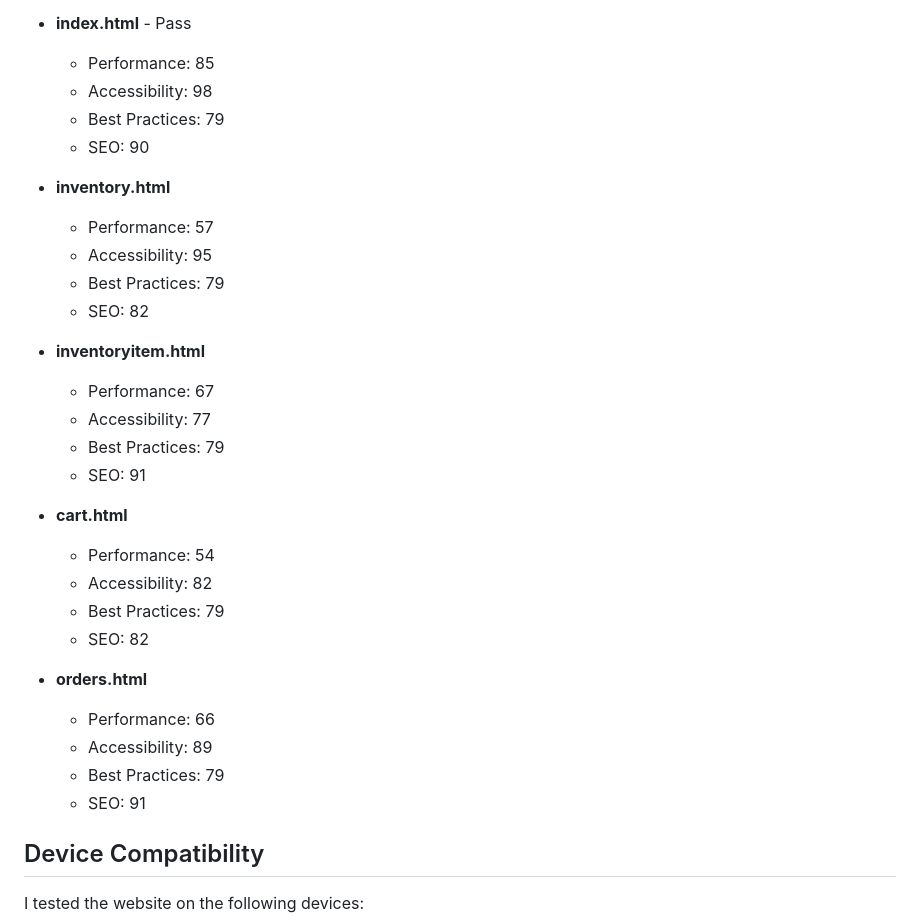
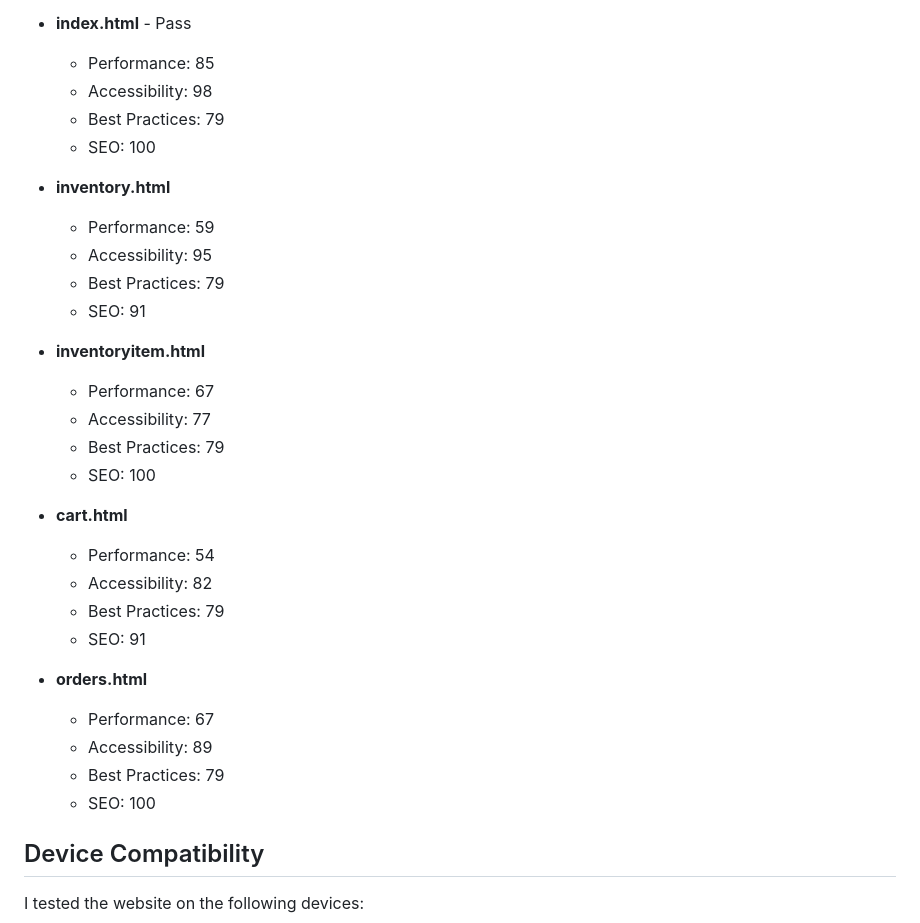
Before and after one commit to barryCFlynn/Pixel_Perfect, a Markdown page: TESTING.md, the part around one of its changes. Drawn GitHub-style.

Commit message:
updated testing.md of new lighthouse results

```diff
--- a/TESTING.md
+++ b/TESTING.md
@@ -54,31 +48,31 @@ One primary factor affecting performance is the use of Cloudinary for hosting im
     - Performance: 85
     - Accessibility: 98
     - Best Practices: 79
-    - SEO: 90
+    - SEO: 100
 
 - **inventory.html**
-    - Performance: 57
+    - Performance: 59
     - Accessibility: 95
     - Best Practices: 79
-    - SEO: 82
+    - SEO: 91
 
 - **inventoryitem.html**
     - Performance: 67
     - Accessibility: 77
     - Best Practices: 79
-    - SEO: 91
+    - SEO: 100
 
 - **cart.html**
     - Performance: 54
     - Accessibility: 82
     - Best Practices: 79
-    - SEO: 82
+    - SEO: 91
 
 - **orders.html**
-    - Performance: 66
+    - Performance: 67
     - Accessibility: 89
     - Best Practices: 79
-    - SEO: 91
+    - SEO: 100
 
 ## Device Compatibility
 
```
Also changed, not shown: other parts of TESTING.md (+0 -6 lines).
